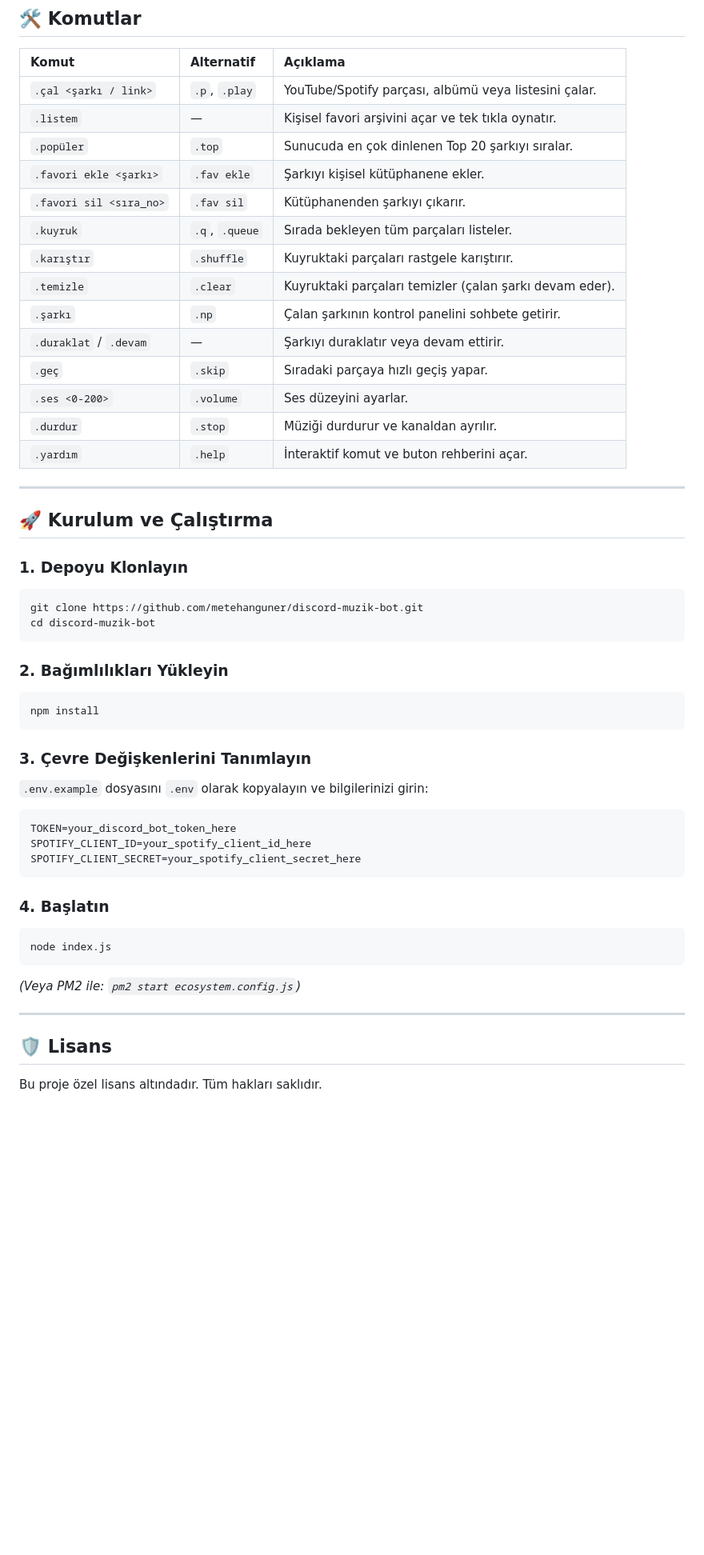
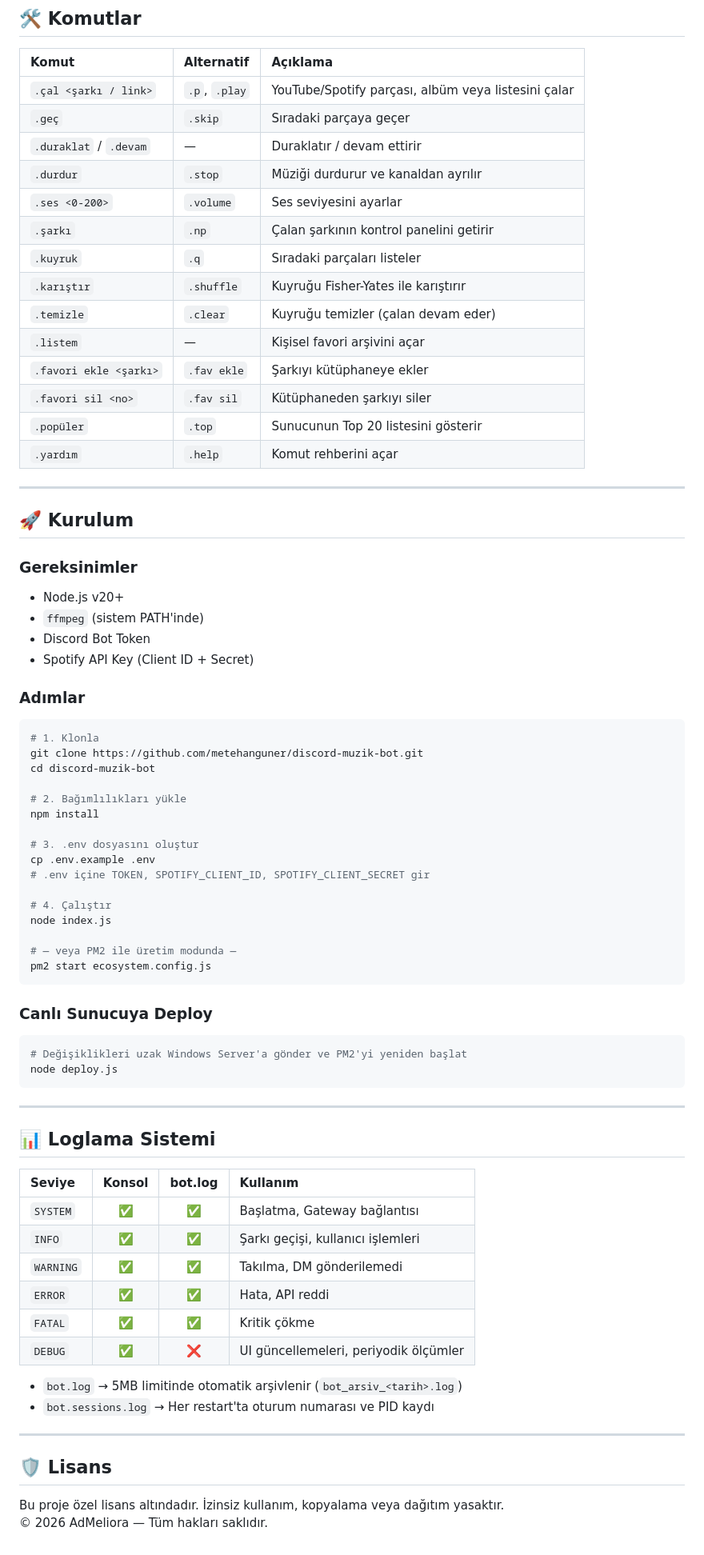
Before and after one commit to metehanguner/discord-muzik-bot, a Markdown page: README.md, the part around one of its changes. Shown at 80% size. Rendered like a GitHub page; blank space fills up the shorter version.

Commit message:
docs: rewrite README for GitHub - badges, architecture diagram, logging table

````diff
--- a/README.md
+++ b/README.md
@@ -45,51 +69,77 @@ muzik-botu/
 
 | Komut | Alternatif | Açıklama |
 | :--- | :--- | :--- |
-| `.çal <şarkı / link>` | `.p`, `.play` | YouTube/Spotify parçası, albümü veya listesini çalar. |
-| `.listem` | — | Kişisel favori arşivini açar ve tek tıkla oynatır. |
-| `.popüler` | `.top` | Sunucuda en çok dinlenen Top 20 şarkıyı sıralar. |
-| `.favori ekle <şarkı>` | `.fav ekle` | Şarkıyı kişisel kütüphanene ekler. |
-| `.favori sil <sıra_no>` | `.fav sil` | Kütüphanenden şarkıyı çıkarır. |
-| `.kuyruk` | `.q`, `.queue` | Sırada bekleyen tüm parçaları listeler. |
-| `.karıştır` | `.shuffle` | Kuyruktaki parçaları rastgele karıştırır. |
-| `.temizle` | `.clear` | Kuyruktaki parçaları temizler (çalan şarkı devam eder). |
-| `.şarkı` | `.np` | Çalan şarkının kontrol panelini sohbete getirir. |
-| `.duraklat` / `.devam` | — | Şarkıyı duraklatır veya devam ettirir. |
-| `.geç` | `.skip` | Sıradaki parçaya hızlı geçiş yapar. |
-| `.ses <0-200>` | `.volume` | Ses düzeyini ayarlar. |
-| `.durdur` | `.stop` | Müziği durdurur ve kanaldan ayrılır. |
-| `.yardım` | `.help` | İnteraktif komut ve buton rehberini açar. |
+| `.çal <şarkı / link>` | `.p`, `.play` | YouTube/Spotify parçası, albüm veya listesini çalar |
+| `.geç` | `.skip` | Sıradaki parçaya geçer |
+| `.duraklat` / `.devam` | — | Duraklatır / devam ettirir |
+| `.durdur` | `.stop` | Müziği durdurur ve kanaldan ayrılır |
+| `.ses <0-200>` | `.volume` | Ses seviyesini ayarlar |
+| `.şarkı` | `.np` | Çalan şarkının kontrol panelini getirir |
+| `.kuyruk` | `.q` | Sıradaki parçaları listeler |
+| `.karıştır` | `.shuffle` | Kuyruğu Fisher-Yates ile karıştırır |
+| `.temizle` | `.clear` | Kuyruğu temizler (çalan devam eder) |
+| `.listem` | — | Kişisel favori arşivini açar |
+| `.favori ekle <şarkı>` | `.fav ekle` | Şarkıyı kütüphaneye ekler |
+| `.favori sil <no>` | `.fav sil` | Kütüphaneden şarkıyı siler |
+| `.popüler` | `.top` | Sunucunun Top 20 listesini gösterir |
+| `.yardım` | `.help` | Komut rehberini açar |
 
 ---
 
-## 🚀 Kurulum ve Çalıştırma
+## 🚀 Kurulum
 
-### 1. Depoyu Klonlayın
+### Gereksinimler
+- Node.js v20+
+- `ffmpeg` (sistem PATH'inde)
+- Discord Bot Token
+- Spotify API Key (Client ID + Secret)
+
+### Adımlar
+
 ```bash
+# 1. Klonla
 git clone https://github.com/metehanguner/discord-muzik-bot.git
 cd discord-muzik-bot
+
+# 2. Bağımlılıkları yükle
+npm install
+
+# 3. .env dosyasını oluştur
+cp .env.example .env
+# .env içine TOKEN, SPOTIFY_CLIENT_ID, SPOTIFY_CLIENT_SECRET gir
+
+# 4. Çalıştır
+node index.js
+
+# — veya PM2 ile üretim modunda —
+pm2 start ecosystem.config.js
 ```
 
-### 2. Bağımlılıkları Yükleyin
+### Canlı Sunucuya Deploy
 ```bash
-npm install
+# Değişiklikleri uzak Windows Server'a gönder ve PM2'yi yeniden başlat
+node deploy.js
 ```
 
-### 3. Çevre Değişkenlerini Tanımlayın
-`.env.example` dosyasını `.env` olarak kopyalayın ve bilgilerinizi girin:
-```env
-TOKEN=your_discord_bot_token_here
-SPOTIFY_CLIENT_ID=your_spotify_client_id_here
-SPOTIFY_CLIENT_SECRET=your_spotify_client_secret_here
-```
+---
 
-### 4. Başlatın
-```bash
-node index.js
-```
-*(Veya PM2 ile: `pm2 start ecosystem.config.js`)*
+## 📊 Loglama Sistemi
+
+| Seviye | Konsol | bot.log | Kullanım |
+| :--- | :---: | :---: | :--- |
+| `SYSTEM` | ✅ | ✅ | Başlatma, Gateway bağlantısı |
+| `INFO` | ✅ | ✅ | Şarkı geçişi, kullanıcı işlemleri |
+| `WARNING` | ✅ | ✅ | Takılma, DM gönderilemedi |
+| `ERROR` | ✅ | ✅ | Hata, API reddi |
+| `FATAL` | ✅ | ✅ | Kritik çökme |
+| `DEBUG` | ✅ | ❌ | UI güncellemeleri, periyodik ölçümler |
+
+- `bot.log` → 5MB limitinde otomatik arşivlenir (`bot_arsiv_<tarih>.log`)
+- `bot.sessions.log` → Her restart'ta oturum numarası ve PID kaydı
 
 ---
 
 ## 🛡️ Lisans
-Bu proje özel lisans altındadır. Tüm hakları saklıdır.
+
+Bu proje özel lisans altındadır. İzinsiz kullanım, kopyalama veya dağıtım yasaktır.
+© 2026 AdMeliora — Tüm hakları saklıdır.
````
Also changed, not shown: other parts of README.md (+50 -26 lines).
